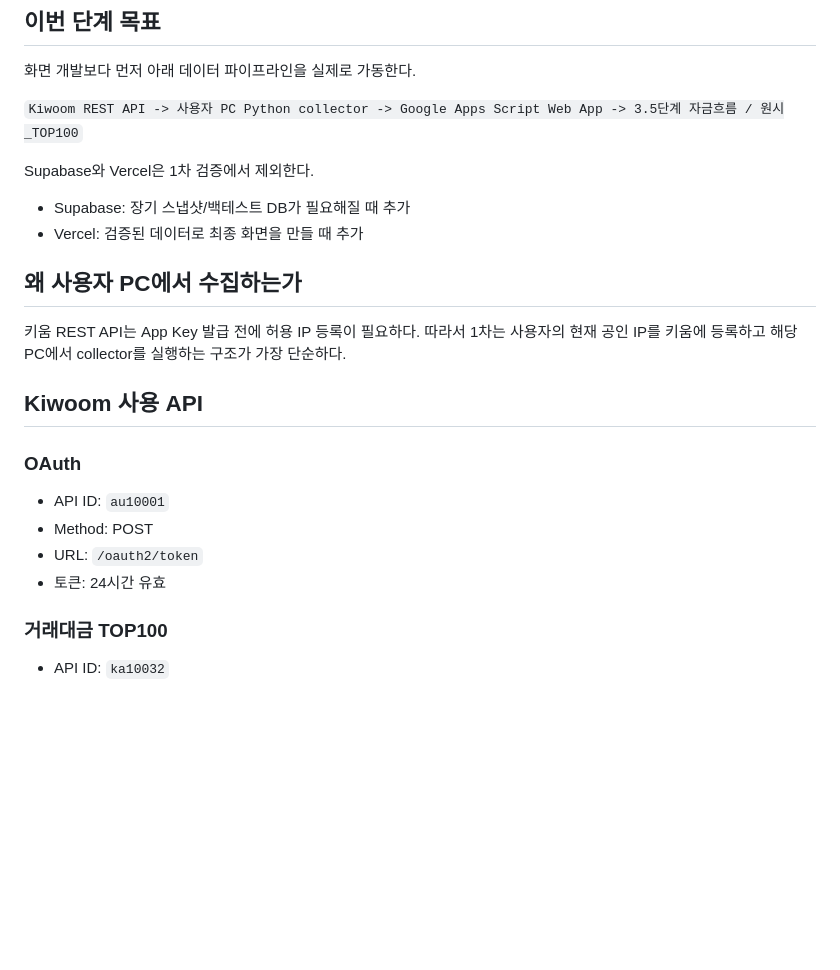
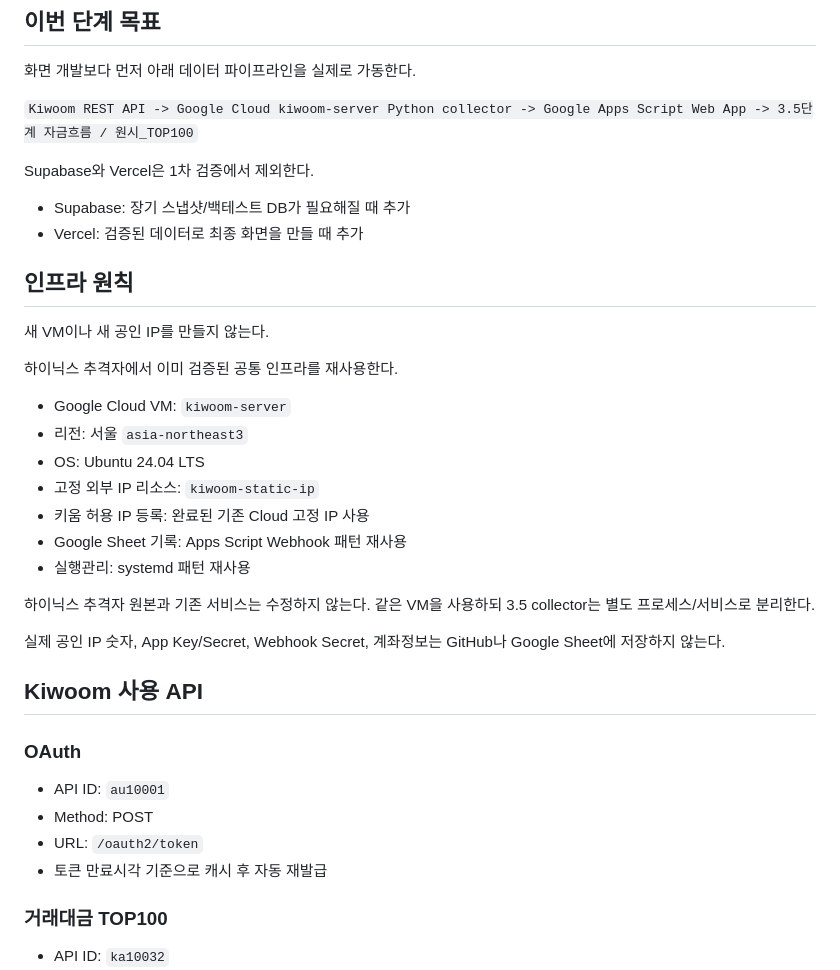
Before and after one commit to kimfuturelab/trading-system, a Markdown page: API_SETUP.md, the part around one of its changes. GitHub-like rendering; blank space fills up the shorter version.

```diff
--- a/API_SETUP.md
+++ b/API_SETUP.md
@@ -4,15 +4,29 @@
 
 화면 개발보다 먼저 아래 데이터 파이프라인을 실제로 가동한다.
 
-`Kiwoom REST API -> 사용자 PC Python collector -> Google Apps Script Web App -> 3.5단계 자금흐름 / 원시_TOP100`
+`Kiwoom REST API -> Google Cloud kiwoom-server Python collector -> Google Apps Script Web App -> 3.5단계 자금흐름 / 원시_TOP100`
 
 Supabase와 Vercel은 1차 검증에서 제외한다.
 - Supabase: 장기 스냅샷/백테스트 DB가 필요해질 때 추가
 - Vercel: 검증된 데이터로 최종 화면을 만들 때 추가
 
-## 왜 사용자 PC에서 수집하는가
+## 인프라 원칙
 
-키움 REST API는 App Key 발급 전에 허용 IP 등록이 필요하다. 따라서 1차는 사용자의 현재 공인 IP를 키움에 등록하고 해당 PC에서 collector를 실행하는 구조가 가장 단순하다.
+새 VM이나 새 공인 IP를 만들지 않는다.
+
+하이닉스 추격자에서 이미 검증된 공통 인프라를 재사용한다.
+
+- Google Cloud VM: `kiwoom-server`
+- 리전: 서울 `asia-northeast3`
+- OS: Ubuntu 24.04 LTS
+- 고정 외부 IP 리소스: `kiwoom-static-ip`
+- 키움 허용 IP 등록: 완료된 기존 Cloud 고정 IP 사용
+- Google Sheet 기록: Apps Script Webhook 패턴 재사용
+- 실행관리: systemd 패턴 재사용
+
+하이닉스 추격자 원본과 기존 서비스는 수정하지 않는다. 같은 VM을 사용하되 3.5 collector는 별도 프로세스/서비스로 분리한다.
+
+실제 공인 IP 숫자, App Key/Secret, Webhook Secret, 계좌정보는 GitHub나 Google Sheet에 저장하지 않는다.
 
 ## Kiwoom 사용 API
 
@@ -20,7 +34,7 @@ Supabase와 Vercel은 1차 검증에서 제외한다.
 - API ID: `au10001`
 - Method: POST
 - URL: `/oauth2/token`
-- 토큰: 24시간 유효
+- 토큰 만료시각 기준으로 캐시 후 자동 재발급
 
 ### 거래대금 TOP100
 - API ID: `ka10032`
```
Also changed, not shown: other parts of API_SETUP.md (+19 -13 lines).
